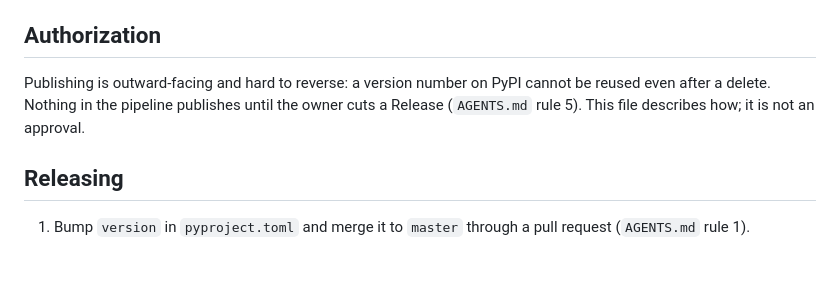
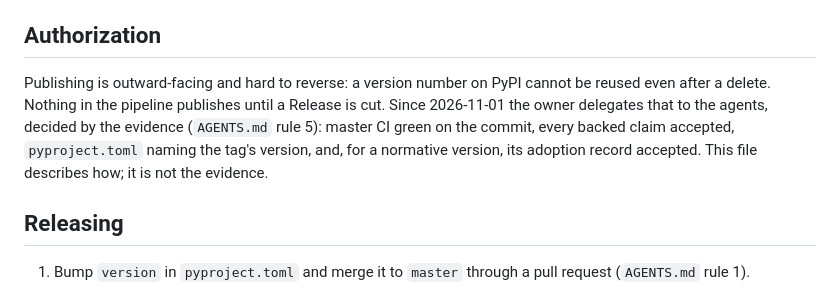
Before and after one commit to s0fractal/sigma-glyph, a Markdown page: PUBLISHING.md, the part around the change. Rendered like a GitHub page; blank space fills up the shorter version.

```diff
--- a/PUBLISHING.md
+++ b/PUBLISHING.md
@@ -30,9 +30,12 @@ package (`.github/workflows/publish.yml`).
 ## Authorization
 
 Publishing is outward-facing and hard to reverse: a version number on PyPI
-cannot be reused even after a delete. Nothing in the pipeline publishes until
-the owner cuts a Release (`AGENTS.md` rule 5). This file describes how; it is
-not an approval.
+cannot be reused even after a delete. Nothing in the pipeline publishes until a
+Release is cut. Since 2026-11-01 the owner delegates that to the agents, decided
+by the evidence (`AGENTS.md` rule 5): master CI green on the commit, every backed
+claim accepted, `pyproject.toml` naming the tag's version, and, for a normative
+version, its adoption record accepted. This file describes how; it is not the
+evidence.
 
 ## Releasing
 
```
Also changed, not shown: AGENTS.md (+11 -3 lines), README.md (+1 -1 lines).
